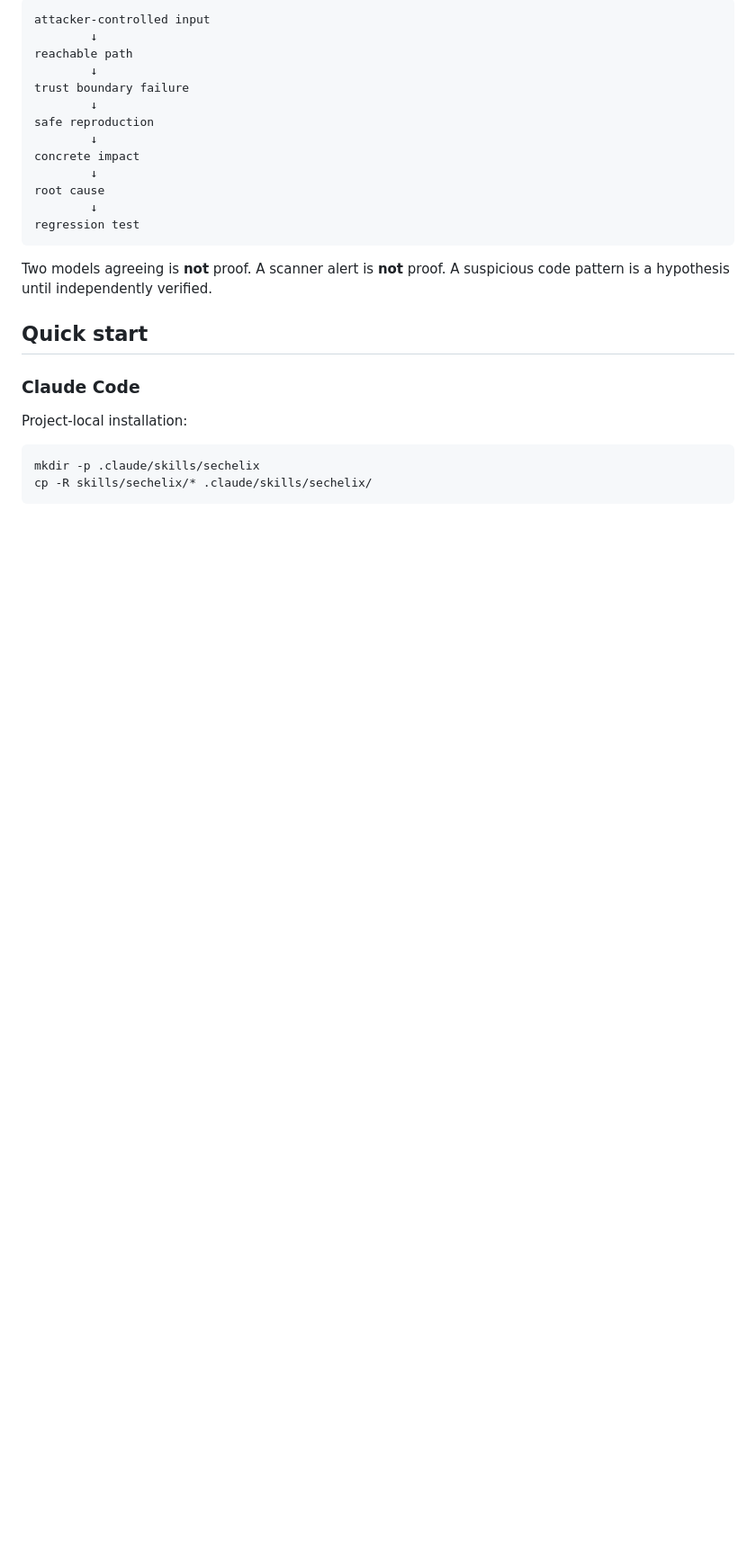
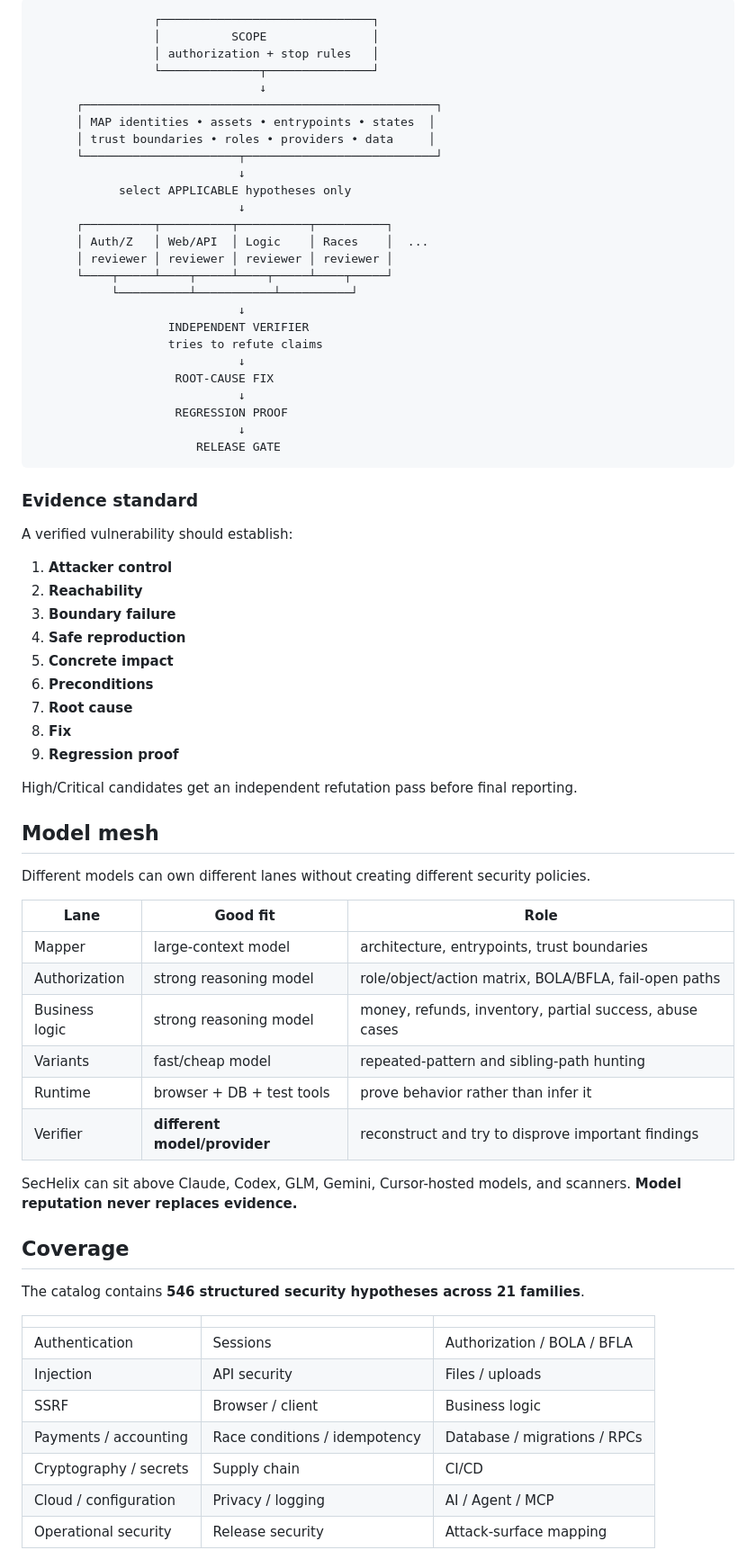
Before and after one commit to omarmohelal/SecHelix, a Markdown page: README.md, the part around one of its changes. Shown at 90% size. Rendered like a GitHub page; blank space fills up the shorter version.

Commit message:
docs: redesign README for public launch

````diff
--- a/README.md
+++ b/README.md
@@ -48,28 +112,75 @@ Security automation often fails in one of two ways: shallow checklists that miss
 
 ```text
-attacker-controlled input
-        ↓
-reachable path
-        ↓
-trust boundary failure
-        ↓
-safe reproduction
-        ↓
-concrete impact
-        ↓
-root cause
-        ↓
-regression test
+                 ┌──────────────────────────────┐
+                 │          SCOPE               │
+                 │ authorization + stop rules   │
+                 └──────────────┬───────────────┘
+                                ↓
+      ┌──────────────────────────────────────────────────┐
+      │ MAP identities • assets • entrypoints • states  │
+      │ trust boundaries • roles • providers • data     │
+      └──────────────────────┬───────────────────────────┘
+                             ↓
+            select APPLICABLE hypotheses only
+                             ↓
+      ┌──────────┬──────────┬──────────┬──────────┐
+      │ Auth/Z   │ Web/API  │ Logic    │ Races    │  ...
+      │ reviewer │ reviewer │ reviewer │ reviewer │
+      └────┬─────┴────┬─────┴────┬─────┴────┬─────┘
+           └──────────┴───────────┴──────────┘
+                             ↓
+                   INDEPENDENT VERIFIER
+                   tries to refute claims
+                             ↓
+                    ROOT-CAUSE FIX
+                             ↓
+                    REGRESSION PROOF
+                             ↓
+                       RELEASE GATE
 ```
 
-Two models agreeing is **not** proof. A scanner alert is **not** proof. A suspicious code pattern is a hypothesis until independently verified.
+### Evidence standard
 
-## Quick start
+A verified vulnerability should establish:
 
-### Claude Code
+1. **Attacker control**
+2. **Reachability**
+3. **Boundary failure**
+4. **Safe reproduction**
+5. **Concrete impact**
+6. **Preconditions**
+7. **Root cause**
+8. **Fix**
+9. **Regression proof**
 
-Project-local installation:
+High/Critical candidates get an independent refutation pass before final reporting.
 
-```bash
-mkdir -p .claude/skills/sechelix
-cp -R skills/sechelix/* .claude/skills/sechelix/
+## Model mesh
+
+Different models can own different lanes without creating different security policies.
+
+| Lane | Good fit | Role |
+|---|---|---|
+| Mapper | large-context model | architecture, entrypoints, trust boundaries |
+| Authorization | strong reasoning model | role/object/action matrix, BOLA/BFLA, fail-open paths |
+| Business logic | strong reasoning model | money, refunds, inventory, partial success, abuse cases |
+| Variants | fast/cheap model | repeated-pattern and sibling-path hunting |
+| Runtime | browser + DB + test tools | prove behavior rather than infer it |
+| Verifier | **different model/provider** | reconstruct and try to disprove important findings |
+
+SecHelix can sit above Claude, Codex, GLM, Gemini, Cursor-hosted models, and scanners. **Model reputation never replaces evidence.**
+
+## Coverage
+
+The catalog contains **546 structured security hypotheses across 21 families**.
+
+| | | |
+|---|---|---|
+| Authentication | Sessions | Authorization / BOLA / BFLA |
+| Injection | API security | Files / uploads |
+| SSRF | Browser / client | Business logic |
+| Payments / accounting | Race conditions / idempotency | Database / migrations / RPCs |
+| Cryptography / secrets | Supply chain | CI/CD |
+| Cloud / configuration | Privacy / logging | AI / Agent / MCP |
+| Operational security | Release security | Attack-surface mapping |
+
````
Also changed, not shown: other parts of README.md (+204 -95 lines).
